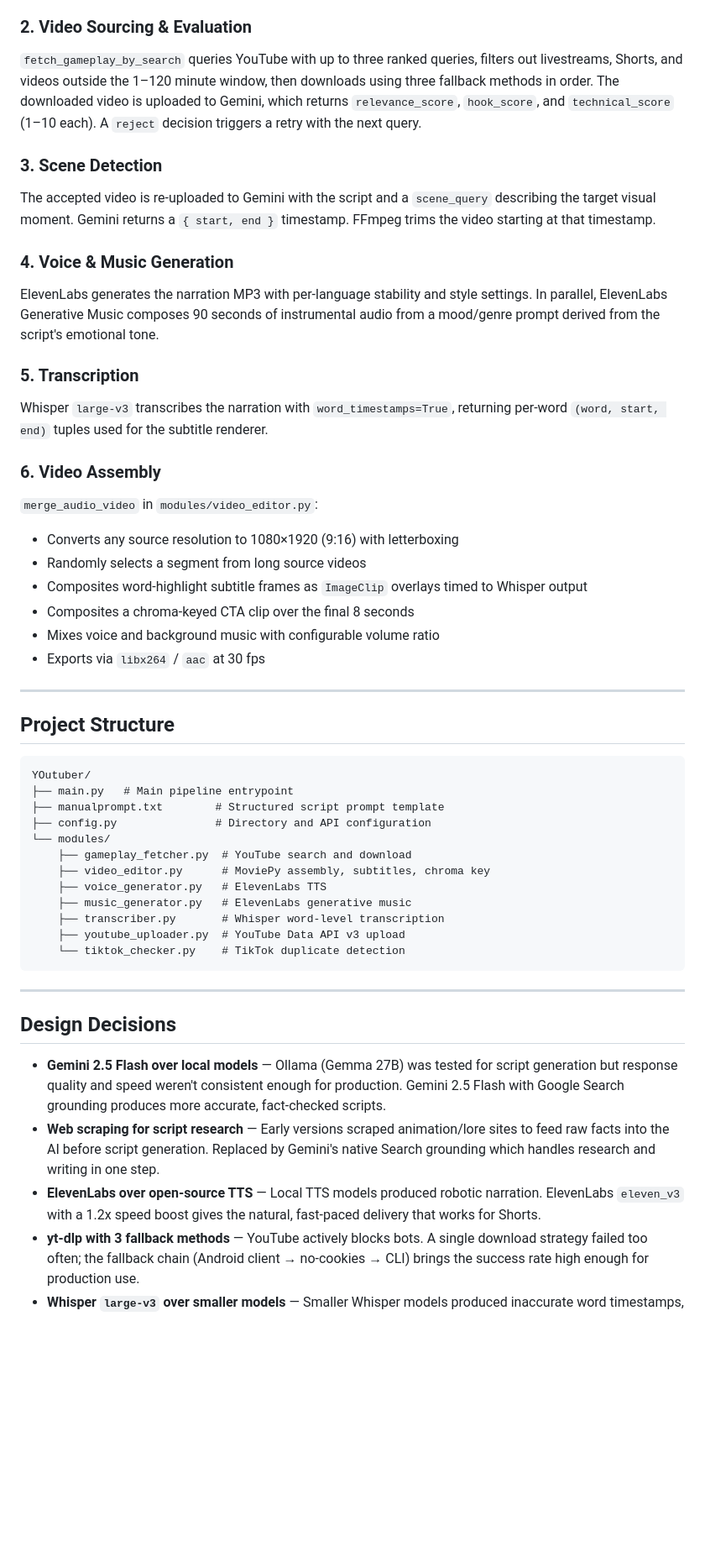
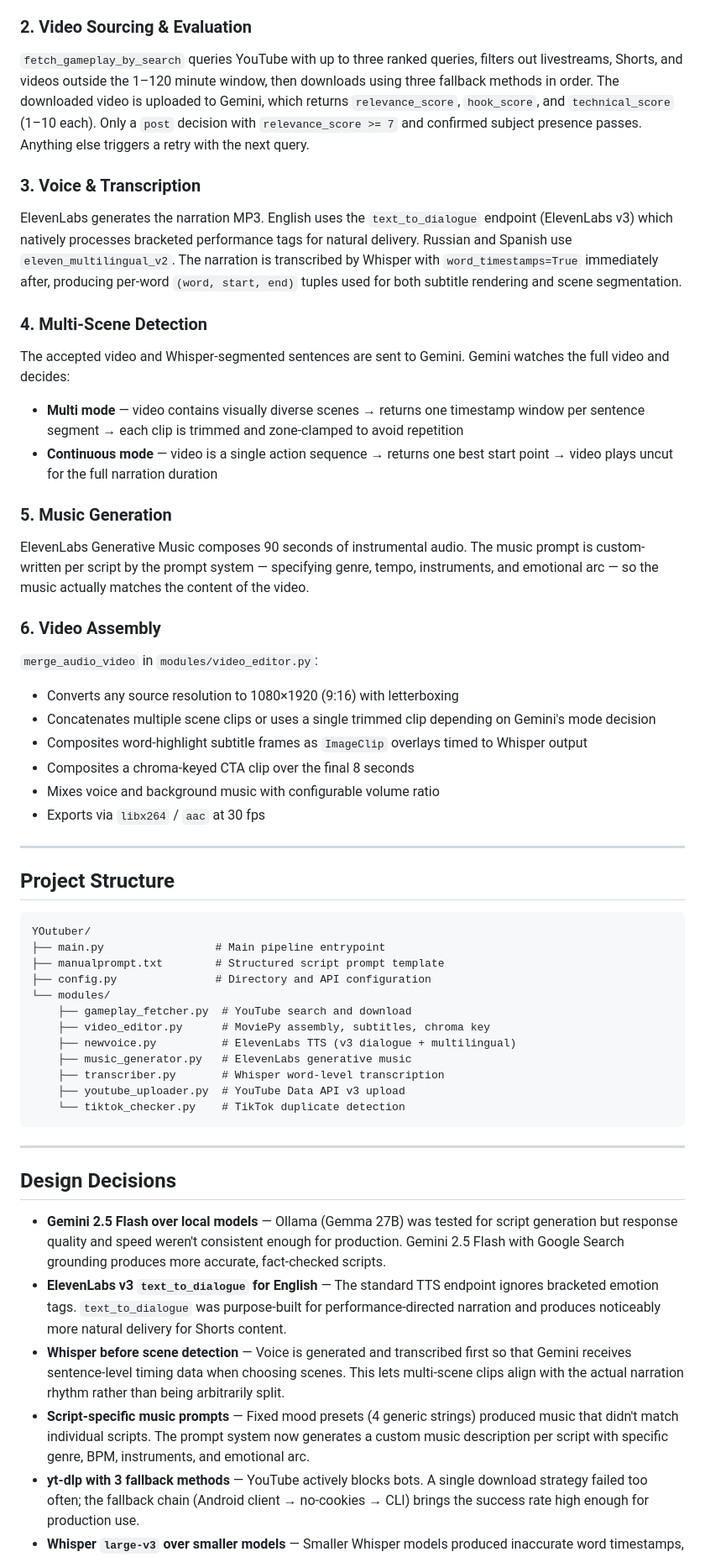
Before and after one commit to nsergeyan/ai-shorts-pipeline, a Markdown page: README.md, the part around one of its changes. Shown at 84% size. Drawn GitHub-style; blank space fills up the shorter version.

Commit message:
Update README to reflect multi-scene editing, ElevenLabs v3 voice, and script-specific music

````diff
--- a/README.md
+++ b/README.md
@@ -51,21 +52,23 @@ Each stage passes structured data to the next. If the AI rejects a video (bad qu
 The prompt template enforces a multi-step structure: category selection, ranked candidate table with rarity and viral-curiosity scores, a fact-verification box with confidence tiers, and a quality checklist. The script field must hit exactly 90–100 words. The output is a JSON object consumed directly by the pipeline.
 
 ### 2. Video Sourcing & Evaluation
-`fetch_gameplay_by_search` queries YouTube with up to three ranked queries, filters out livestreams, Shorts, and videos outside the 1–120 minute window, then downloads using three fallback methods in order. The downloaded video is uploaded to Gemini, which returns `relevance_score`, `hook_score`, and `technical_score` (1–10 each). A `reject` decision triggers a retry with the next query.
+`fetch_gameplay_by_search` queries YouTube with up to three ranked queries, filters out livestreams, Shorts, and videos outside the 1–120 minute window, then downloads using three fallback methods in order. The downloaded video is uploaded to Gemini, which returns `relevance_score`, `hook_score`, and `technical_score` (1–10 each). Only a `post` decision with `relevance_score >= 7` and confirmed subject presence passes. Anything else triggers a retry with the next query.
 
-### 3. Scene Detection
-The accepted video is re-uploaded to Gemini with the script and a `scene_query` describing the target visual moment. Gemini returns a `{ start, end }` timestamp. FFmpeg trims the video starting at that timestamp.
+### 3. Voice & Transcription
+ElevenLabs generates the narration MP3. English uses the `text_to_dialogue` endpoint (ElevenLabs v3) which natively processes bracketed performance tags for natural delivery. Russian and Spanish use `eleven_multilingual_v2`. The narration is transcribed by Whisper with `word_timestamps=True` immediately after, producing per-word `(word, start, end)` tuples used for both subtitle rendering and scene segmentation.
 
-### 4. Voice & Music Generation
-ElevenLabs generates the narration MP3 with per-language stability and style settings. In parallel, ElevenLabs Generative Music composes 90 seconds of instrumental audio from a mood/genre prompt derived from the script's emotional tone.
+### 4. Multi-Scene Detection
+The accepted video and Whisper-segmented sentences are sent to Gemini. Gemini watches the full video and decides:
+- **Multi mode** — video contains visually diverse scenes → returns one timestamp window per sentence segment → each clip is trimmed and zone-clamped to avoid repetition
+- **Continuous mode** — video is a single action sequence → returns one best start point → video plays uncut for the full narration duration
 
-### 5. Transcription
-Whisper `large-v3` transcribes the narration with `word_timestamps=True`, returning per-word `(word, start, end)` tuples used for the subtitle renderer.
+### 5. Music Generation
+ElevenLabs Generative Music composes 90 seconds of instrumental audio. The music prompt is custom-written per script by the prompt system — specifying genre, tempo, instruments, and emotional arc — so the music actually matches the content of the video.
 
 ### 6. Video Assembly
 `merge_audio_video` in `modules/video_editor.py`:
 - Converts any source resolution to 1080×1920 (9:16) with letterboxing
-- Randomly selects a segment from long source videos
+- Concatenates multiple scene clips or uses a single trimmed clip depending on Gemini's mode decision
 - Composites word-highlight subtitle frames as `ImageClip` overlays timed to Whisper output
 - Composites a chroma-keyed CTA clip over the final 8 seconds
 - Mixes voice and background music with configurable volume ratio
@@ -77,13 +80,13 @@ Whisper `large-v3` transcribes the narration with `word_timestamps=True`, return
 
 ```
 YOutuber/
-├── main.py   # Main pipeline entrypoint
+├── main.py                 # Main pipeline entrypoint
 ├── manualprompt.txt        # Structured script prompt template
 ├── config.py               # Directory and API configuration
 └── modules/
     ├── gameplay_fetcher.py  # YouTube search and download
     ├── video_editor.py      # MoviePy assembly, subtitles, chroma key
-    ├── voice_generator.py   # ElevenLabs TTS
+    ├── newvoice.py          # ElevenLabs TTS (v3 dialogue + multilingual)
     ├── music_generator.py   # ElevenLabs generative music
     ├── transcriber.py       # Whisper word-level transcription
     ├── youtube_uploader.py  # YouTube Data API v3 upload
@@ -95,8 +98,9 @@ YOutuber/
 ## Design Decisions
 
 - **Gemini 2.5 Flash over local models** — Ollama (Gemma 27B) was tested for script generation but response quality and speed weren't consistent enough for production. Gemini 2.5 Flash with Google Search grounding produces more accurate, fact-checked scripts.
-- **Web scraping for script research** — Early versions scraped animation/lore sites to feed raw facts into the AI before script generation. Replaced by Gemini's native Search grounding which handles research and writing in one step.
-- **ElevenLabs over open-source TTS** — Local TTS models produced robotic narration. ElevenLabs `eleven_v3` with a 1.2x speed boost gives the natural, fast-paced delivery that works for Shorts.
+- **ElevenLabs v3 `text_to_dialogue` for English** — The standard TTS endpoint ignores bracketed emotion tags. `text_to_dialogue` was purpose-built for performance-directed narration and produces noticeably more natural delivery for Shorts content.
+- **Whisper before scene detection** — Voice is generated and transcribed first so that Gemini receives sentence-level timing data when choosing scenes. This lets multi-scene clips align with the actual narration rhythm rather than being arbitrarily split.
+- **Script-specific music prompts** — Fixed mood presets (4 generic strings) produced music that didn't match individual scripts. The prompt system now generates a custom music description per script with specific genre, BPM, instruments, and emotional arc.
 - **yt-dlp with 3 fallback methods** — YouTube actively blocks bots. A single download strategy failed too often; the fallback chain (Android client → no-cookies → CLI) brings the success rate high enough for production use.
 - **Whisper `large-v3` over smaller models** — Smaller Whisper models produced inaccurate word timestamps, breaking the word-level subtitle sync. The accuracy of `large-v3` justifies the slower load time.
 
````
Also changed, not shown: other parts of README.md (+14 -13 lines).
